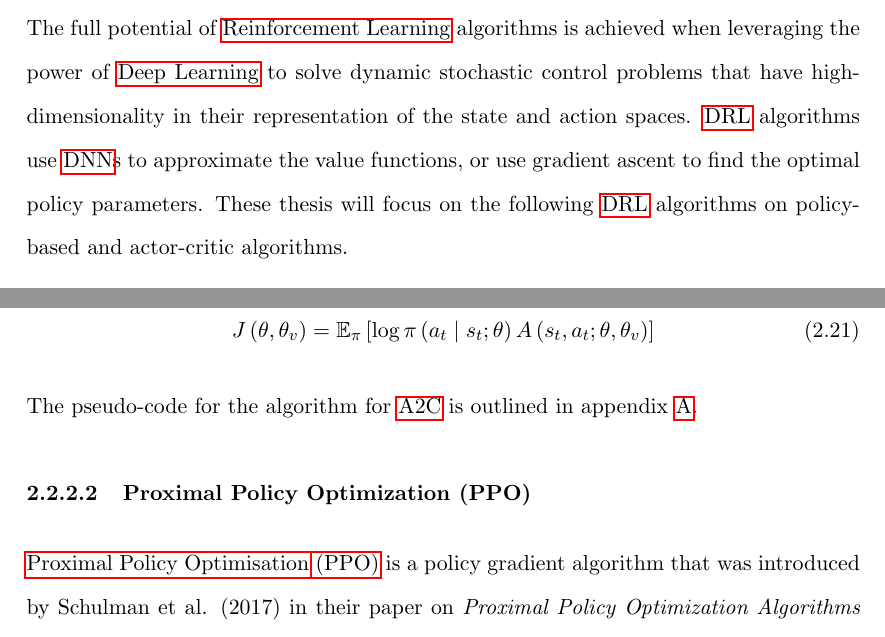
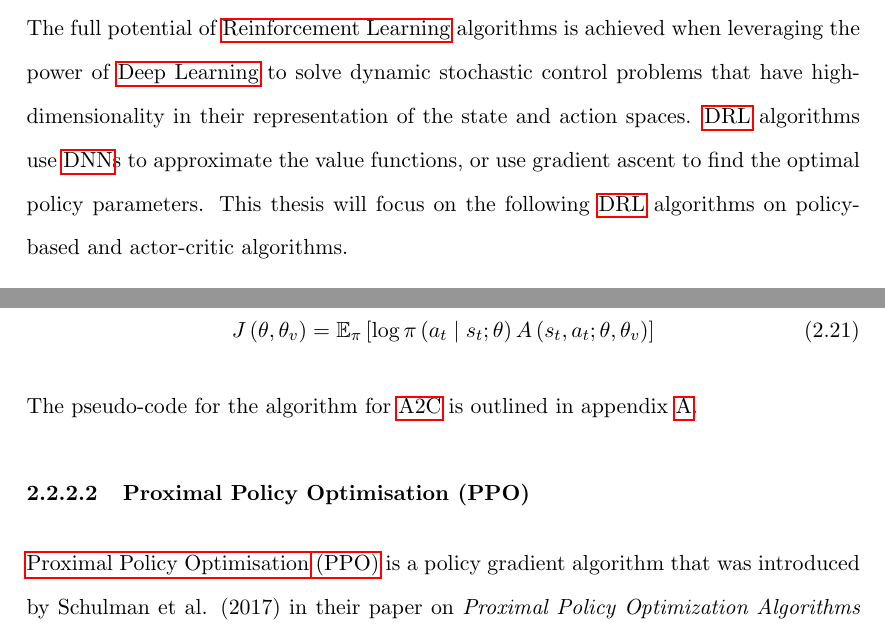
Before and after one commit to ingridpi/xdl-portfolio, a LaTeX thesis (report/Thesis.tex, which reads report/contents/background.tex): two parts of pages 32 and 33 of 53, joined at a grey line, cut so that both start at the same text. Compiled offline with pdfLaTeX.

Commit message:
Update labels and language

```diff
--- a/report/contents/background.tex
+++ b/report/contents/background.tex
@@ -216,7 +216,7 @@ The taxonomy of the \acrshort{rl} algorithms is shown in Figure \ref{fig:rl_taxo
     \label{fig:rl_taxonomy}
 \end{figure}
 
-The full potential of \acrlong{rl} algorithms is achieved when leveraging the power of \acrlong{dl} to solve dynamic stochastic control problems that have high-dimensionality in their representation of the state and action spaces. \acrshort{drl} algorithms use \acrshort{dnn}s to approximate the value functions, or use gradient ascent to find the optimal policy parameters. These thesis will focus on the following \acrshort{drl} algorithms on policy-based and actor-critic algorithms.
+The full potential of \acrlong{rl} algorithms is achieved when leveraging the power of \acrlong{dl} to solve dynamic stochastic control problems that have high-dimensionality in their representation of the state and action spaces. \acrshort{drl} algorithms use \acrshort{dnn}s to approximate the value functions, or use gradient ascent to find the optimal policy parameters. This thesis will focus on the following \acrshort{drl} algorithms on policy-based and actor-critic algorithms.
 
 \subsubsection{Advantage Actor-Critic (A2C)} \label{sec:a2c}
 
@@ -233,7 +233,7 @@ where $k$ represents the $n$-step return and is upper-bounded by the maximum num
 
 The pseudo-code for the algorithm for \acrshort{a2c} is outlined in appendix \ref{alg:a2c}.
 
-\subsubsection{Proximal Policy Optimization (PPO)} \label{sec:ppo}
+\subsubsection{Proximal Policy Optimisation (PPO)} \label{sec:ppo}
 
 \acrfull{ppo} is a policy gradient algorithm that was introduced by Schulman et al. (2017) in their paper on \textit{Proximal Policy Optimization Algorithms} \cite{Schulman2017} with the objective of constraining policy updates. The algorithm balances sufficiently large policy updates in order to improve the policy, while avoiding excessively large changes that could hinder performance.
 
```
Also changed, not shown: report/Thesis.pdf, report/contents/background.tex (4 more changed lines).
